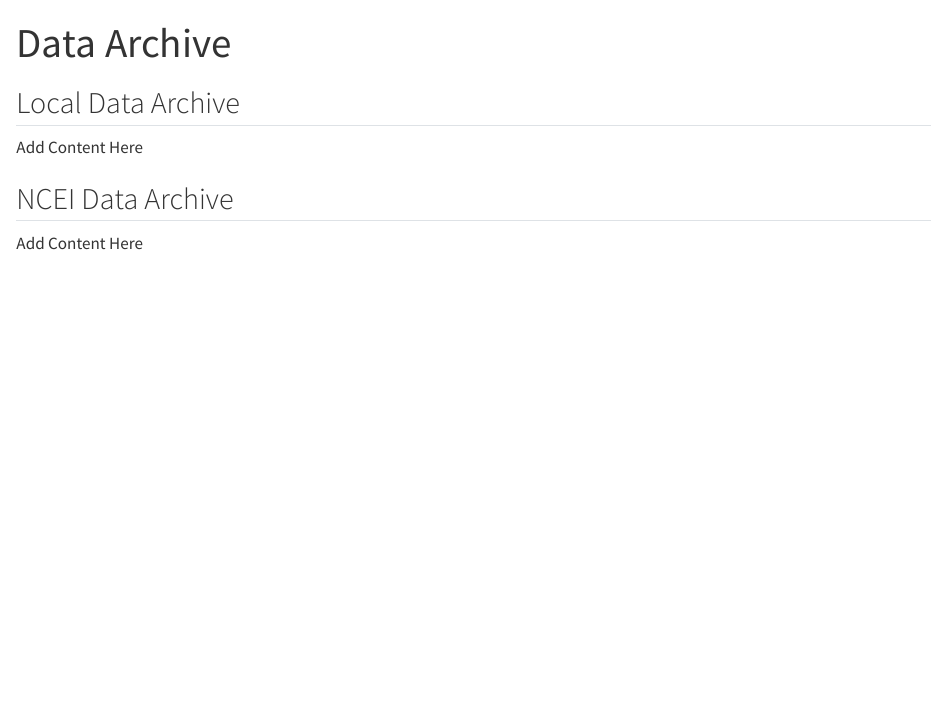
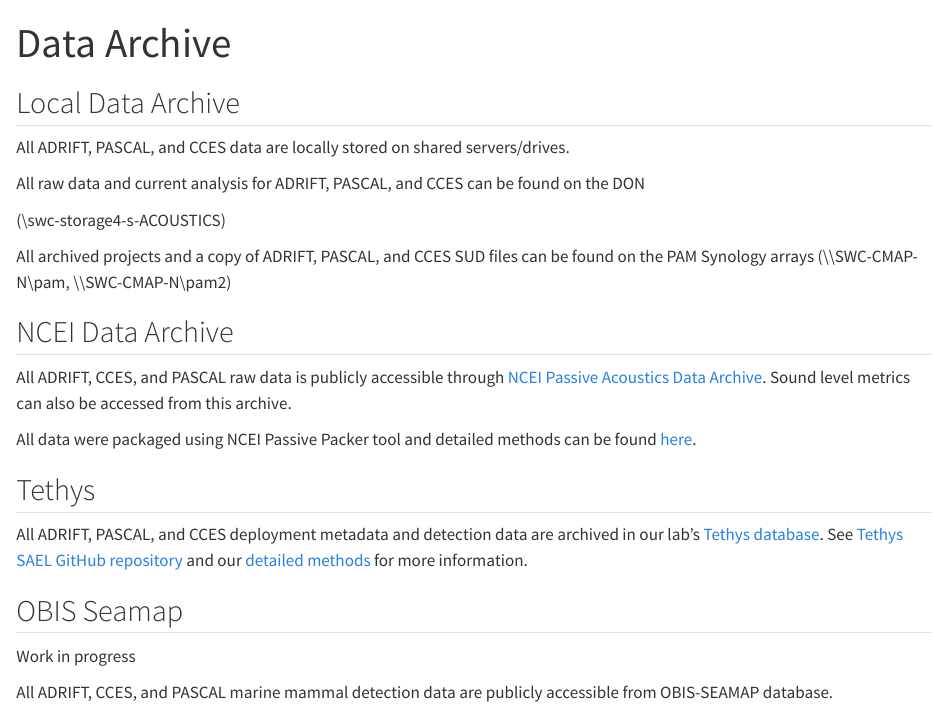
Before and after one commit to nmfs-ost/PAM_National_NMFS_Network, a Quarto document (content/Data-Archive.qmd): the page in a window 1100 px wide, from its top. Rendered offline with R 4.5, knitr and Pandoc in place of Quarto, with nearby package versions.

Commit message:
Updated data archive section

```diff
--- a/_quarto.yml
+++ b/_quarto.yml
@@ -44,7 +44,6 @@
         contents:
           - content/Permits_Reporting.qmd
           - content/Data-Archive.qmd
-          - content/Metadata-Archive.qmd
           - content/media.qmd
       - section: "Hardware Methods"
         contents:
--- a/content/Data-Archive.qmd
+++ b/content/Data-Archive.qmd
@@ -4,8 +4,26 @@
 
 ## Local Data Archive
 
-Add Content Here
+All ADRIFT, PASCAL, and CCES data are locally stored on shared servers/drives.
+
+All raw data and current analysis for ADRIFT, PASCAL, and CCES can be found on the DON
+
+(\\swc-storage4-s\MMTD-ACOUSTICS)
+
+All archived projects and a copy of ADRIFT, PASCAL, and CCES SUD files can be found on the PAM Synology arrays (\\\\SWC-CMAP-N\\pam, \\\\SWC-CMAP-N\\pam2)
 
 ## NCEI Data Archive
 
-Add Content Here
+All ADRIFT, CCES, and PASCAL raw data is publicly accessible through [NCEI Passive Acoustics Data Archive](https://www.ncei.noaa.gov/products/passive-acoustic-data). Sound level metrics can also be accessed from this archive.
+
+All data were packaged using NCEI Passive Packer tool and detailed methods can be found [here](https://sael-swfsc.github.io/adrift-analysis-methods/content/DataArchive/NCEI.html).
+
+## Tethys
+
+All ADRIFT, PASCAL, and CCES deployment metadata and detection data are archived in our lab's [Tethys database](https://tethys.sdsu.edu/). See [Tethys SAEL GitHub repository](https://github.com/asimonis/TethysSAEL) and our [detailed methods](https://sael-swfsc.github.io/adrift-analysis-methods/content/DataArchive/TethysDeployments.html) for more information.
+
+## OBIS Seamap
+
+Work in progress
+
+All ADRIFT, CCES, and PASCAL marine mammal detection data are publicly accessible from OBIS-SEAMAP database.
```
